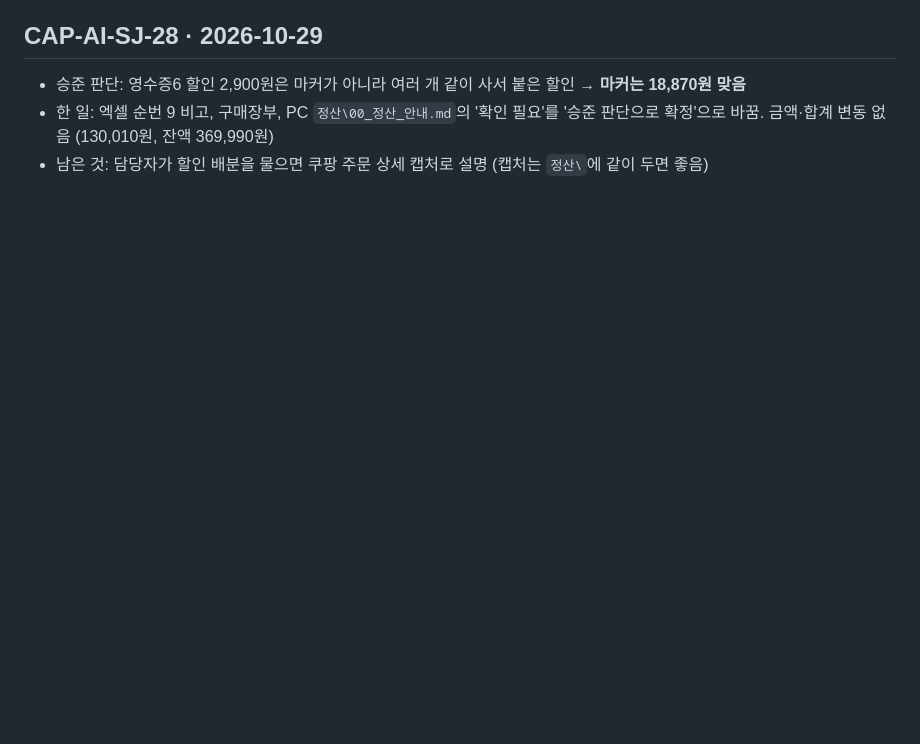
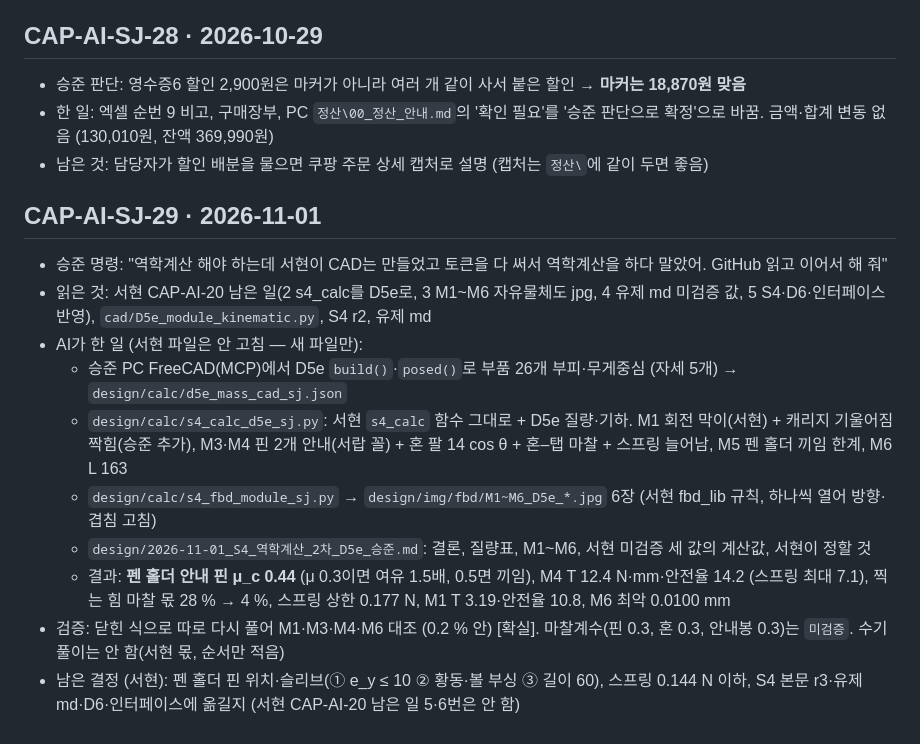
Before and after one commit to britams/-capstone-project-repo, a Markdown page: ai-log/AI_명령사항_로그_승준.md, the part around the change. Rendered like a GitHub page; blank space fills up the shorter version.

```diff
--- a/ai-log/AI_명령사항_로그_승준.md
+++ b/ai-log/AI_명령사항_로그_승준.md
@@ -315,3 +315,15 @@
 - 승준 판단: 영수증6 할인 2,900원은 마커가 아니라 여러 개 같이 사서 붙은 할인 → **마커는 18,870원 맞음**
 - 한 일: 엑셀 순번 9 비고, 구매장부, PC `정산\00_정산_안내.md`의 '확인 필요'를 '승준 판단으로 확정'으로 바꿈. 금액·합계 변동 없음 (130,010원, 잔액 369,990원)
 - 남은 것: 담당자가 할인 배분을 물으면 쿠팡 주문 상세 캡처로 설명 (캡처는 `정산\`에 같이 두면 좋음)
+
+## CAP-AI-SJ-29 · 2026-11-01
+- 승준 명령: "역학계산 해야 하는데 서현이 CAD는 만들었고 토큰을 다 써서 역학계산을 하다 말았어. GitHub 읽고 이어서 해 줘"
+- 읽은 것: 서현 CAP-AI-20 남은 일(2 s4_calc를 D5e로, 3 M1~M6 자유물체도 jpg, 4 유제 md 미검증 값, 5 S4·D6·인터페이스 반영), `cad/D5e_module_kinematic.py`, S4 r2, 유제 md
+- AI가 한 일 (서현 파일은 안 고침 — 새 파일만):
+  - 승준 PC FreeCAD(MCP)에서 D5e `build()`·`posed()`로 부품 26개 부피·무게중심 (자세 5개) → `design/calc/d5e_mass_cad_sj.json`
+  - `design/calc/s4_calc_d5e_sj.py`: 서현 `s4_calc` 함수 그대로 + D5e 질량·기하. M1 회전 막이(서현) + 캐리지 기울어짐 짝힘(승준 추가), M3·M4 핀 2개 안내(서랍 꼴) + 혼 팔 14 cos θ + 혼–탭 마찰 + 스프링 늘어남, M5 펜 홀더 끼임 한계, M6 L 163
+  - `design/calc/s4_fbd_module_sj.py` → `design/img/fbd/M1~M6_D5e_*.jpg` 6장 (서현 fbd_lib 규칙, 하나씩 열어 방향·겹침 고침)
+  - `design/2026-11-01_S4_역학계산_2차_D5e_승준.md`: 결론, 질량표, M1~M6, 서현 미검증 세 값의 계산값, 서현이 정할 것
+  - 결과: **펜 홀더 안내 핀 μ_c 0.44** (μ 0.3이면 여유 1.5배, 0.5면 끼임), M4 T 12.4 N·mm·안전율 14.2 (스프링 최대 7.1), 찍는 힘 마찰 몫 28 % → 4 %, 스프링 상한 0.177 N, M1 T 3.19·안전율 10.8, M6 최악 0.0100 mm
+- 검증: 닫힌 식으로 따로 다시 풀어 M1·M3·M4·M6 대조 (0.2 % 안) [확실]. 마찰계수(핀 0.3, 혼 0.3, 안내봉 0.3)는 `미검증`. 수기 풀이는 안 함(서현 몫, 순서만 적음)
+- 남은 결정 (서현): 펜 홀더 핀 위치·슬리브(① e_y ≤ 10 ② 황동·볼 부싱 ③ 길이 60), 스프링 0.144 N 이하, S4 본문 r3·유제 md·D6·인터페이스에 옮길지 (서현 CAP-AI-20 남은 일 5·6번은 안 함)
```
Also changed, not shown: design/2026-11-01_S4_역학계산_2차_D5e_승준.md (added, +102 -0 lines), design/img/fbd/M1_D5e_승강나사_캐리지.jpg (added), design/img/fbd/M2_D5e_이송_편심짝힘.jpg (added), design/img/fbd/M3_D5e_찍는힘_물체셋.jpg (added), design/img/fbd/M4_D5e_펜들기_혼_핀안내.jpg (added), design/img/fbd/M5_D5e_끼임_X빔_펜홀더.jpg (added), design/img/fbd/M6_D5e_봉처짐_SFD_BMD.jpg (added), 4 other files.
